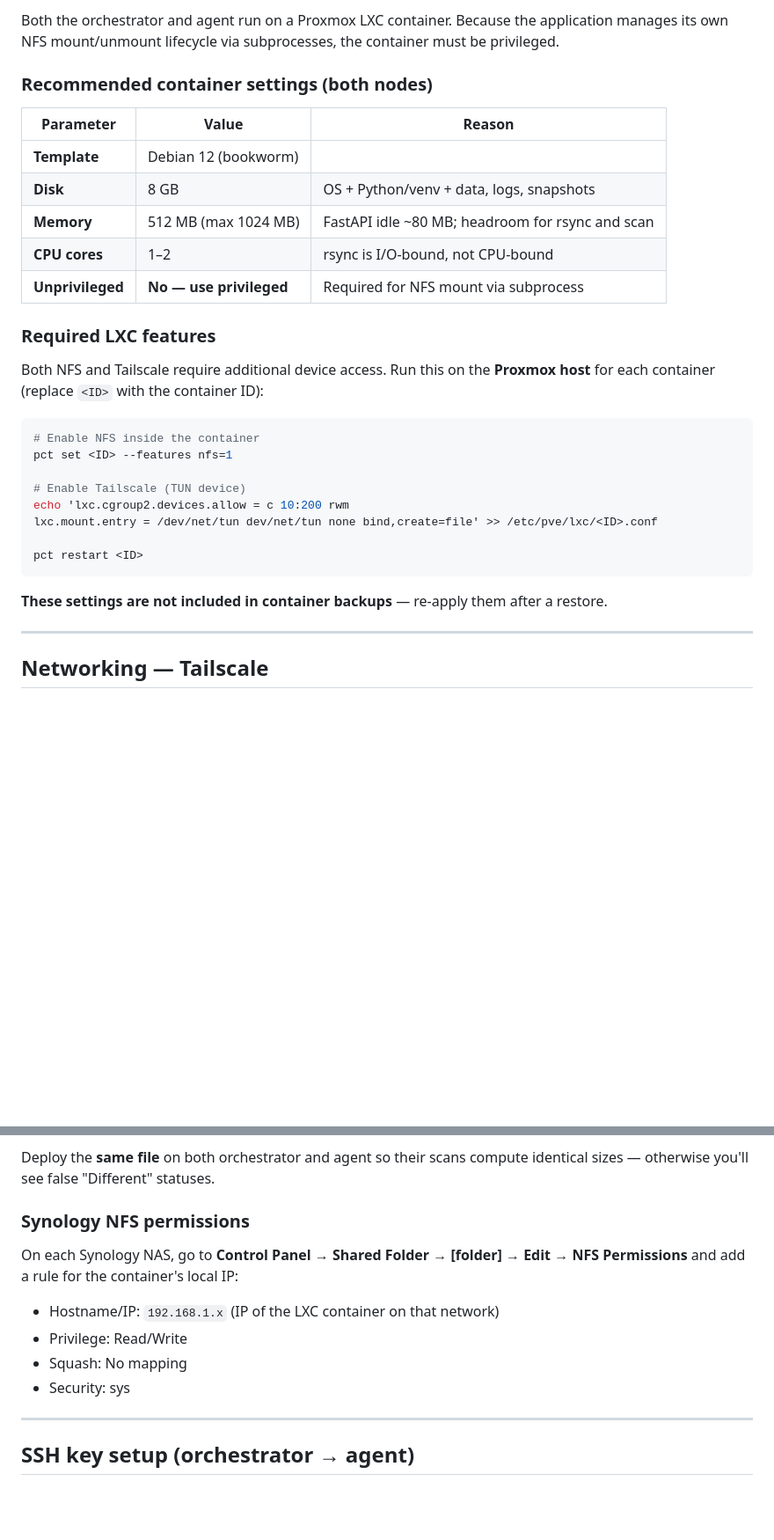
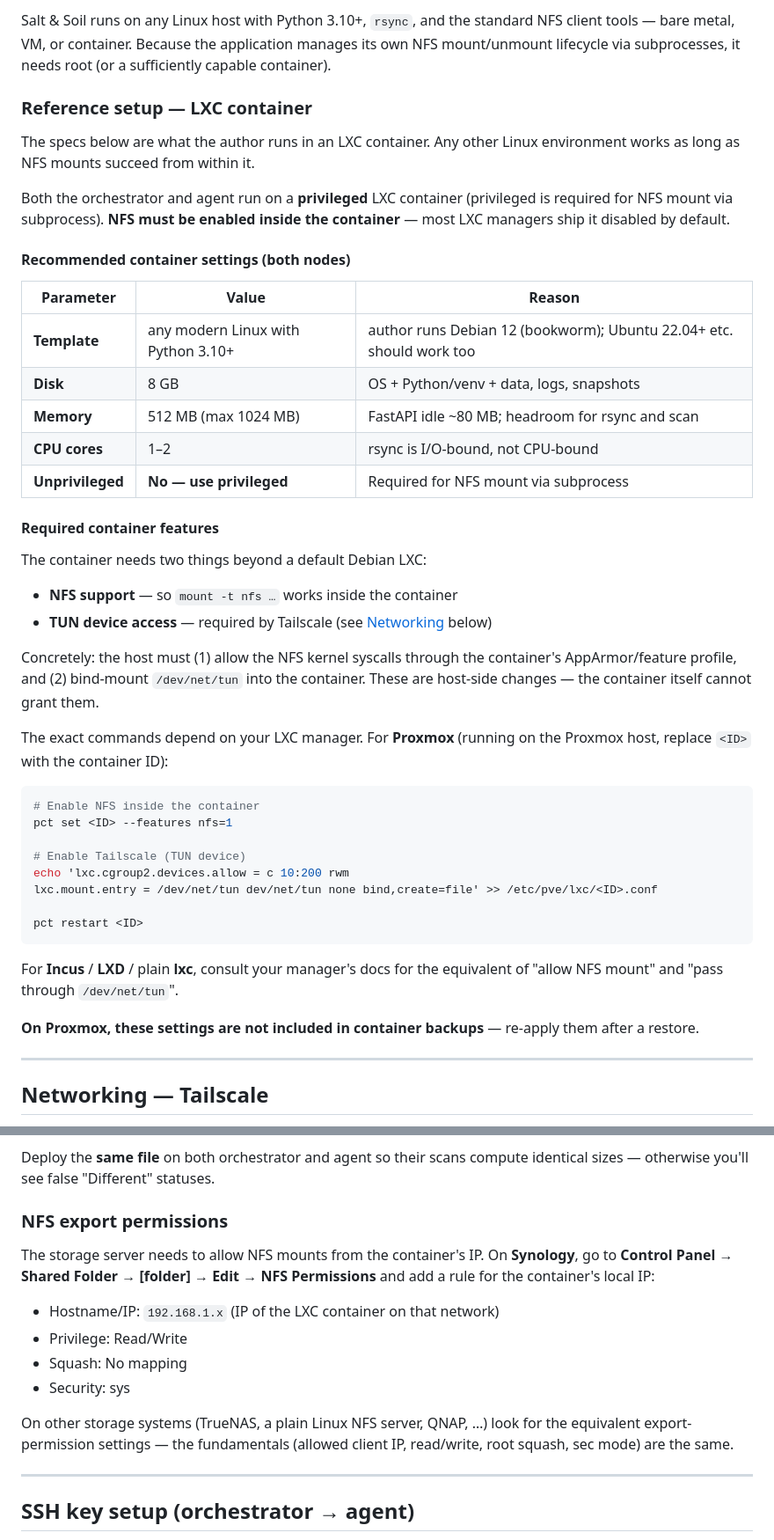
Before and after one commit to frlenaerts/salt-and-soil, a Markdown page: README.md, 2 parts joined by grey strips. Shown at 88% size. GitHub-like rendering; blank space fills up the shorter version.

````diff
--- a/README.md
+++ b/README.md
@@ -69,19 +69,32 @@ If your threat model includes hostile actors on your internal network, or you pl
 
-Both the orchestrator and agent run on a Proxmox LXC container. Because the application manages its own NFS mount/unmount lifecycle via subprocesses, the container must be privileged.
+Salt & Soil runs on any Linux host with Python 3.10+, `rsync`, and the standard NFS client tools — bare metal, VM, or container. Because the application manages its own NFS mount/unmount lifecycle via subprocesses, it needs root (or a sufficiently capable container).
 
-### Recommended container settings (both nodes)
+### Reference setup — LXC container
+
+The specs below are what the author runs in an LXC container. Any other Linux environment works as long as NFS mounts succeed from within it.
+
+Both the orchestrator and agent run on a **privileged** LXC container (privileged is required for NFS mount via subprocess). **NFS must be enabled inside the container** — most LXC managers ship it disabled by default.
+
+#### Recommended container settings (both nodes)
 
 | Parameter | Value | Reason |
 |-----------|-------|--------|
-| **Template** | Debian 12 (bookworm) | |
+| **Template** | any modern Linux with Python 3.10+ | author runs Debian 12 (bookworm); Ubuntu 22.04+ etc. should work too |
 | **Disk** | 8 GB | OS + Python/venv + data, logs, snapshots |
 | **Memory** | 512 MB (max 1024 MB) | FastAPI idle ~80 MB; headroom for rsync and scan |
 | **CPU cores** | 1–2 | rsync is I/O-bound, not CPU-bound |
 | **Unprivileged** | **No — use privileged** | Required for NFS mount via subprocess |
 
-### Required LXC features
+#### Required container features
 
-Both NFS and Tailscale require additional device access. Run this on the **Proxmox host** for each container (replace `<ID>` with the container ID):
+The container needs two things beyond a default Debian LXC:
+
+- **NFS support** — so `mount -t nfs …` works inside the container
+- **TUN device access** — required by Tailscale (see [Networking](#networking--tailscale) below)
+
+Concretely: the host must (1) allow the NFS kernel syscalls through the container's AppArmor/feature profile, and (2) bind-mount `/dev/net/tun` into the container. These are host-side changes — the container itself cannot grant them.
+
+The exact commands depend on your LXC manager. For **Proxmox** (running on the Proxmox host, replace `<ID>` with the container ID):
 
 ```bash
 # Enable NFS inside the container
@@ -94,7 +107,9 @@ lxc.mount.entry = /dev/net/tun dev/net/tun none bind,create=file' >> /etc/pve/lx
 pct restart <ID>
 ```
 
-**These settings are not included in container backups** — re-apply them after a restore.
+For **Incus** / **LXD** / plain **lxc**, consult your manager's docs for the equivalent of "allow NFS mount" and "pass through `/dev/net/tun`".
+
+**On Proxmox, these settings are not included in container backups** — re-apply them after a restore.
 
 ---
 
@@ -228,14 +243,16 @@ One pattern per line; `#` starts a comment; `*`, `?`, `[..]` work (rsync/fnmatch
 
 Deploy the **same file** on both orchestrator and agent so their scans compute identical sizes — otherwise you'll see false "Different" statuses.
 
-### Synology NFS permissions
+### NFS export permissions
 
-On each Synology NAS, go to **Control Panel → Shared Folder → [folder] → Edit → NFS Permissions** and add a rule for the container's local IP:
+The storage server needs to allow NFS mounts from the container's IP. On **Synology**, go to **Control Panel → Shared Folder → [folder] → Edit → NFS Permissions** and add a rule for the container's local IP:
 
 - Hostname/IP: `192.168.1.x` (IP of the LXC container on that network)
 - Privilege: Read/Write
 - Squash: No mapping
 - Security: sys
+
+On other storage systems (TrueNAS, a plain Linux NFS server, QNAP, …) look for the equivalent export-permission settings — the fundamentals (allowed client IP, read/write, root squash, sec mode) are the same.
 
 ---
 
````
Also changed, not shown: other parts of README.md (+29 -50 lines).
